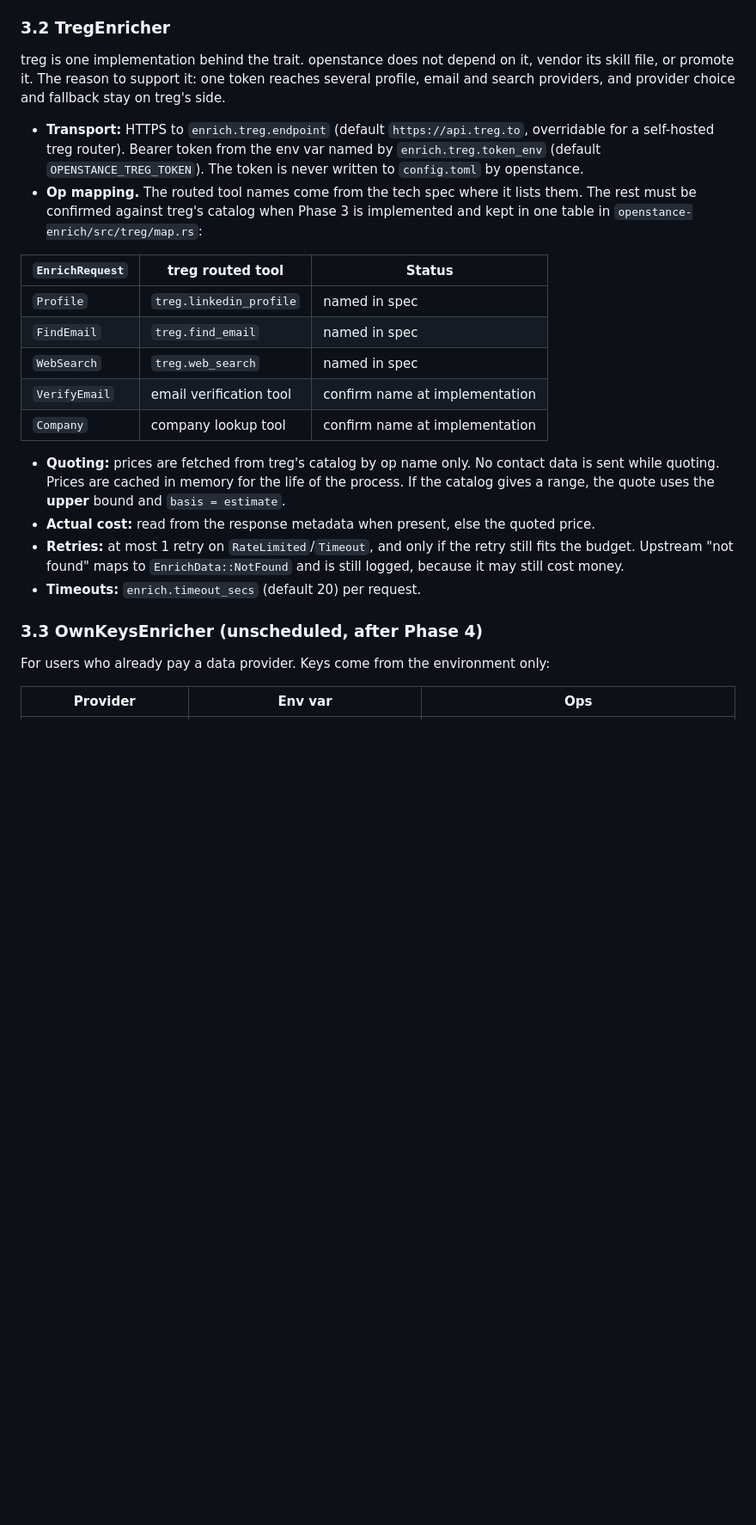
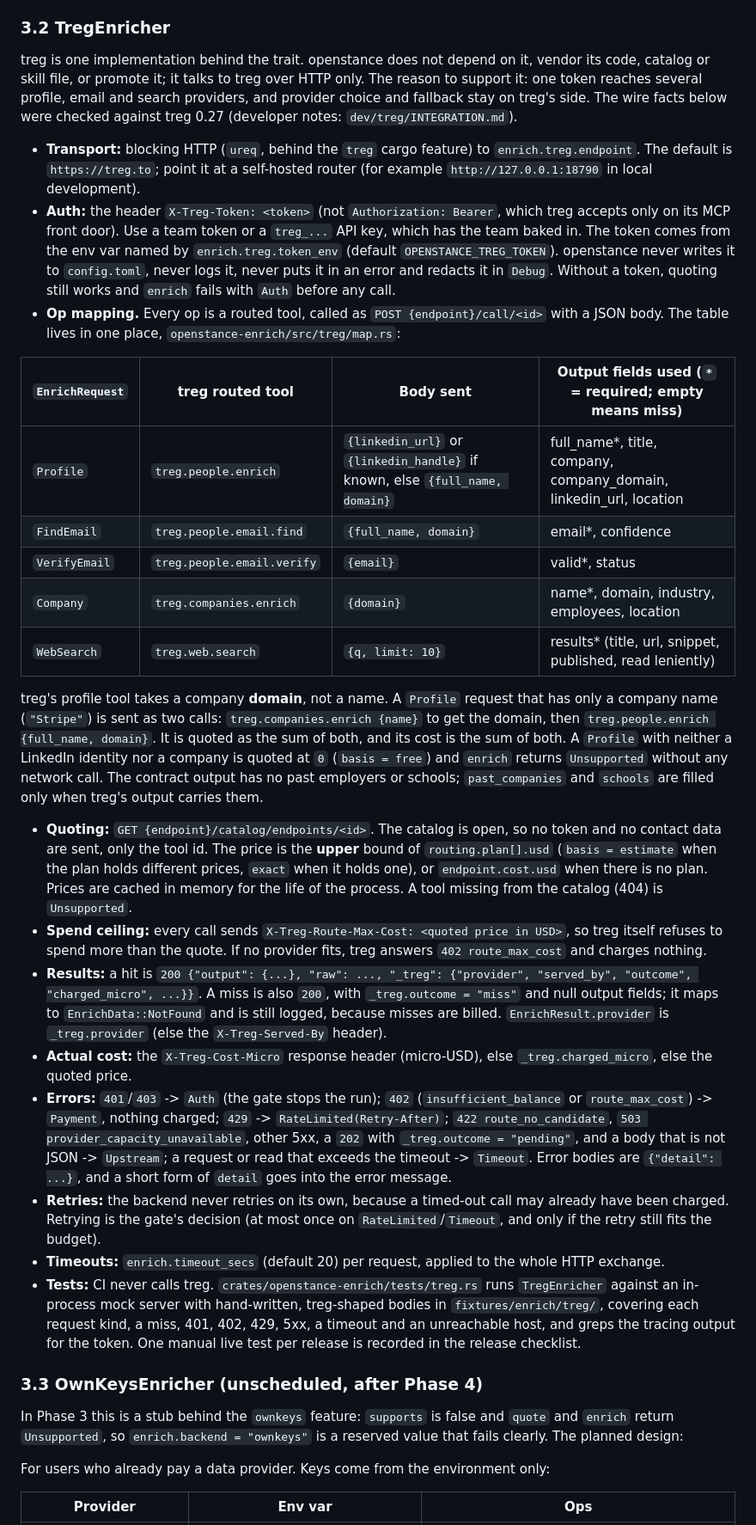
Before and after one commit to rohansx/openstance, a Markdown page: docs/tech-spec/enrichment.md, the part around one of its changes. Shown at 86% size. Drawn GitHub-style; blank space fills up the shorter version.

```diff
--- a/docs/tech-spec/enrichment.md
+++ b/docs/tech-spec/enrichment.md
@@ -201,25 +204,34 @@ With `none`, planning marks every egress step `SkipReason::BackendNone` and play
 
 ### 3.2 TregEnricher
 
-treg is one implementation behind the trait. openstance does not depend on it, vendor its skill file, or promote it. The reason to support it: one token reaches several profile, email and search providers, and provider choice and fallback stay on treg's side.
+treg is one implementation behind the trait. openstance does not depend on it, vendor its code, catalog or skill file, or promote it; it talks to treg over HTTP only. The reason to support it: one token reaches several profile, email and search providers, and provider choice and fallback stay on treg's side. The wire facts below were checked against treg 0.27 (developer notes: `dev/treg/INTEGRATION.md`).
 
-- **Transport:** HTTPS to `enrich.treg.endpoint` (default `https://api.treg.to`, overridable for a self-hosted treg router). Bearer token from the env var named by `enrich.treg.token_env` (default `OPENSTANCE_TREG_TOKEN`). The token is never written to `config.toml` by openstance.
-- **Op mapping.** The routed tool names come from the tech spec where it lists them. The rest must be confirmed against treg's catalog when Phase 3 is implemented and kept in one table in `openstance-enrich/src/treg/map.rs`:
+- **Transport:** blocking HTTP (`ureq`, behind the `treg` cargo feature) to `enrich.treg.endpoint`. The default is `https://treg.to`; point it at a self-hosted router (for example `http://127.0.0.1:18790` in local development).
+- **Auth:** the header `X-Treg-Token: <token>` (not `Authorization: Bearer`, which treg accepts only on its MCP front door). Use a team token or a `treg_...` API key, which has the team baked in. The token comes from the env var named by `enrich.treg.token_env` (default `OPENSTANCE_TREG_TOKEN`). openstance never writes it to `config.toml`, never logs it, never puts it in an error and redacts it in `Debug`. Without a token, quoting still works and `enrich` fails with `Auth` before any call.
+- **Op mapping.** Every op is a routed tool, called as `POST {endpoint}/call/<id>` with a JSON body. The table lives in one place, `openstance-enrich/src/treg/map.rs`:
 
-| `EnrichRequest` | treg routed tool | Status |
-| --- | --- | --- |
-| `Profile` | `treg.linkedin_profile` | named in spec |
-| `FindEmail` | `treg.find_email` | named in spec |
-| `WebSearch` | `treg.web_search` | named in spec |
-| `VerifyEmail` | email verification tool | confirm name at implementation |
-| `Company` | company lookup tool | confirm name at implementation |
+| `EnrichRequest` | treg routed tool | Body sent | Output fields used (`*` = required; empty means miss) |
+| --- | --- | --- | --- |
+| `Profile` | `treg.people.enrich` | `{linkedin_url}` or `{linkedin_handle}` if known, else `{full_name, domain}` | full_name\*, title, company, company_domain, linkedin_url, location |
+| `FindEmail` | `treg.people.email.find` | `{full_name, domain}` | email\*, confidence |
+| `VerifyEmail` | `treg.people.email.verify` | `{email}` | valid\*, status |
+| `Company` | `treg.companies.enrich` | `{domain}` | name\*, domain, industry, employees, location |
+| `WebSearch` | `treg.web.search` | `{q, limit: 10}` | results\* (title, url, snippet, published, read leniently) |
 
-- **Quoting:** prices are fetched from treg's catalog by op name only. No contact data is sent while quoting. Prices are cached in memory for the life of the process. If the catalog gives a range, the quote uses the **upper** bound and `basis = estimate`.
-- **Actual cost:** read from the response metadata when present, else the quoted price.
-- **Retries:** at most 1 retry on `RateLimited`/`Timeout`, and only if the retry still fits the budget. Upstream "not found" maps to `EnrichData::NotFound` and is still logged, because it may still cost money.
-- **Timeouts:** `enrich.timeout_secs` (default 20) per request.
+  treg's profile tool takes a company **domain**, not a name. A `Profile` request that has only a company name (`"Stripe"`) is sent as two calls: `treg.companies.enrich {name}` to get the domain, then `treg.people.enrich {full_name, domain}`. It is quoted as the sum of both, and its cost is the sum of both. A `Profile` with neither a LinkedIn identity nor a company is quoted at `0` (`basis = free`) and `enrich` returns `Unsupported` without any network call. The contract output has no past employers or schools; `past_companies` and `schools` are filled only when treg's output carries them.
+
+- **Quoting:** `GET {endpoint}/catalog/endpoints/<id>`. The catalog is open, so no token and no contact data are sent, only the tool id. The price is the **upper** bound of `routing.plan[].usd` (`basis = estimate` when the plan holds different prices, `exact` when it holds one), or `endpoint.cost.usd` when there is no plan. Prices are cached in memory for the life of the process. A tool missing from the catalog (404) is `Unsupported`.
+- **Spend ceiling:** every call sends `X-Treg-Route-Max-Cost: <quoted price in USD>`, so treg itself refuses to spend more than the quote. If no provider fits, treg answers `402 route_max_cost` and charges nothing.
+- **Results:** a hit is `200 {"output": {...}, "raw": ..., "_treg": {"provider", "served_by", "outcome", "charged_micro", ...}}`. A miss is also `200`, with `_treg.outcome = "miss"` and null output fields; it maps to `EnrichData::NotFound` and is still logged, because misses are billed. `EnrichResult.provider` is `_treg.provider` (else the `X-Treg-Served-By` header).
+- **Actual cost:** the `X-Treg-Cost-Micro` response header (micro-USD), else `_treg.charged_micro`, else the quoted price.
+- **Errors:** `401`/`403` -> `Auth` (the gate stops the run); `402` (`insufficient_balance` or `route_max_cost`) -> `Payment`, nothing charged; `429` -> `RateLimited(Retry-After)`; `422 route_no_candidate`, `503 provider_capacity_unavailable`, other 5xx, a `202` with `_treg.outcome = "pending"`, and a body that is not JSON -> `Upstream`; a request or read that exceeds the timeout -> `Timeout`. Error bodies are `{"detail": ...}`, and a short form of `detail` goes into the error message.
+- **Retries:** the backend never retries on its own, because a timed-out call may already have been charged. Retrying is the gate's decision (at most once on `RateLimited`/`Timeout`, and only if the retry still fits the budget).
+- **Timeouts:** `enrich.timeout_secs` (default 20) per request, applied to the whole HTTP exchange.
+- **Tests:** CI never calls treg. `crates/openstance-enrich/tests/treg.rs` runs `TregEnricher` against an in-process mock server with hand-written, treg-shaped bodies in `fixtures/enrich/treg/`, covering each request kind, a miss, 401, 402, 429, 5xx, a timeout and an unreachable host, and greps the tracing output for the token. One manual live test per release is recorded in the release checklist.
 
 ### 3.3 OwnKeysEnricher (unscheduled, after Phase 4)
+
+In Phase 3 this is a stub behind the `ownkeys` feature: `supports` is false and `quote` and `enrich` return `Unsupported`, so `enrich.backend = "ownkeys"` is a reserved value that fails clearly. The planned design:
 
 For users who already pay a data provider. Keys come from the environment only:
 
```
Also changed, not shown: other parts of docs/tech-spec/enrichment.md (+21 -10 lines).
